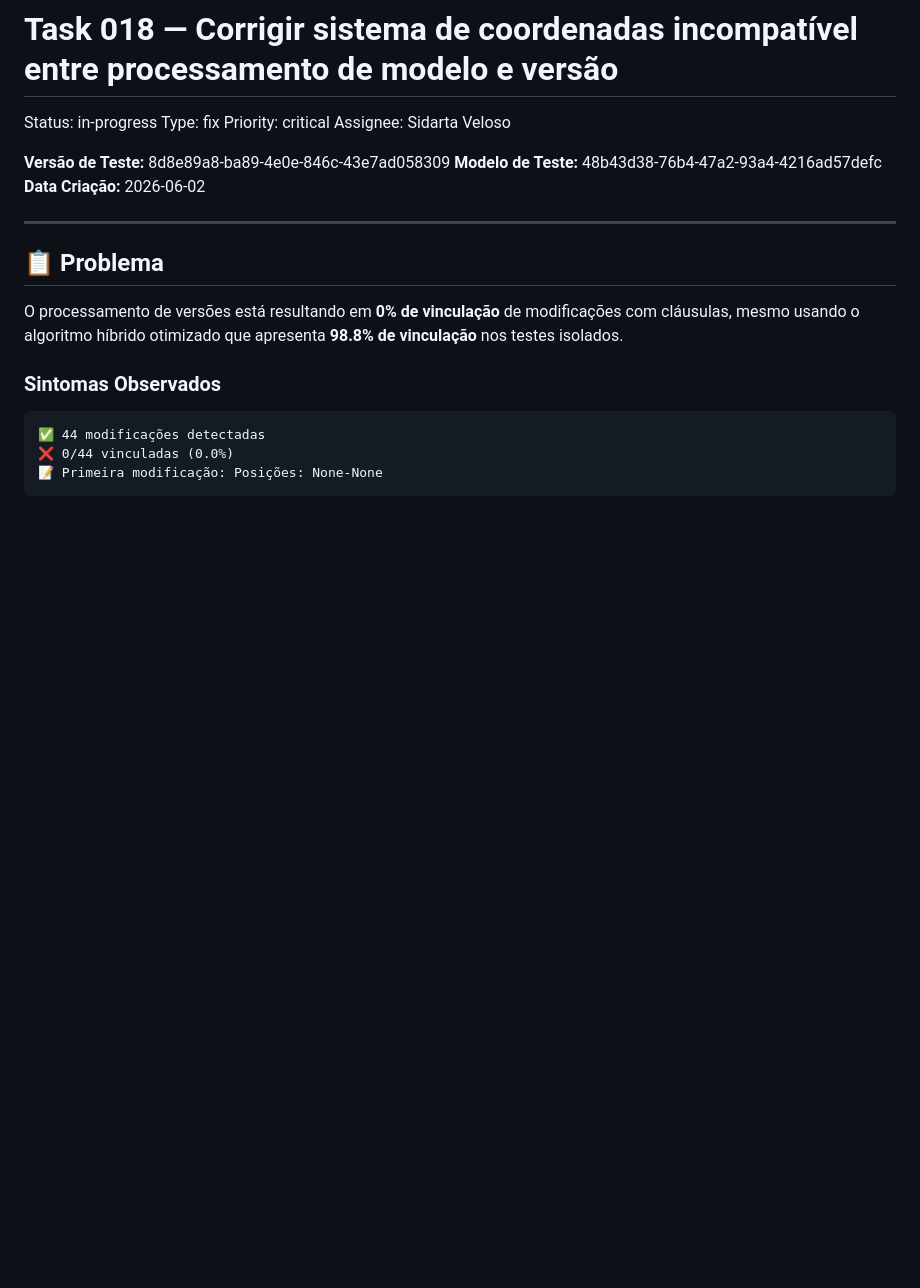
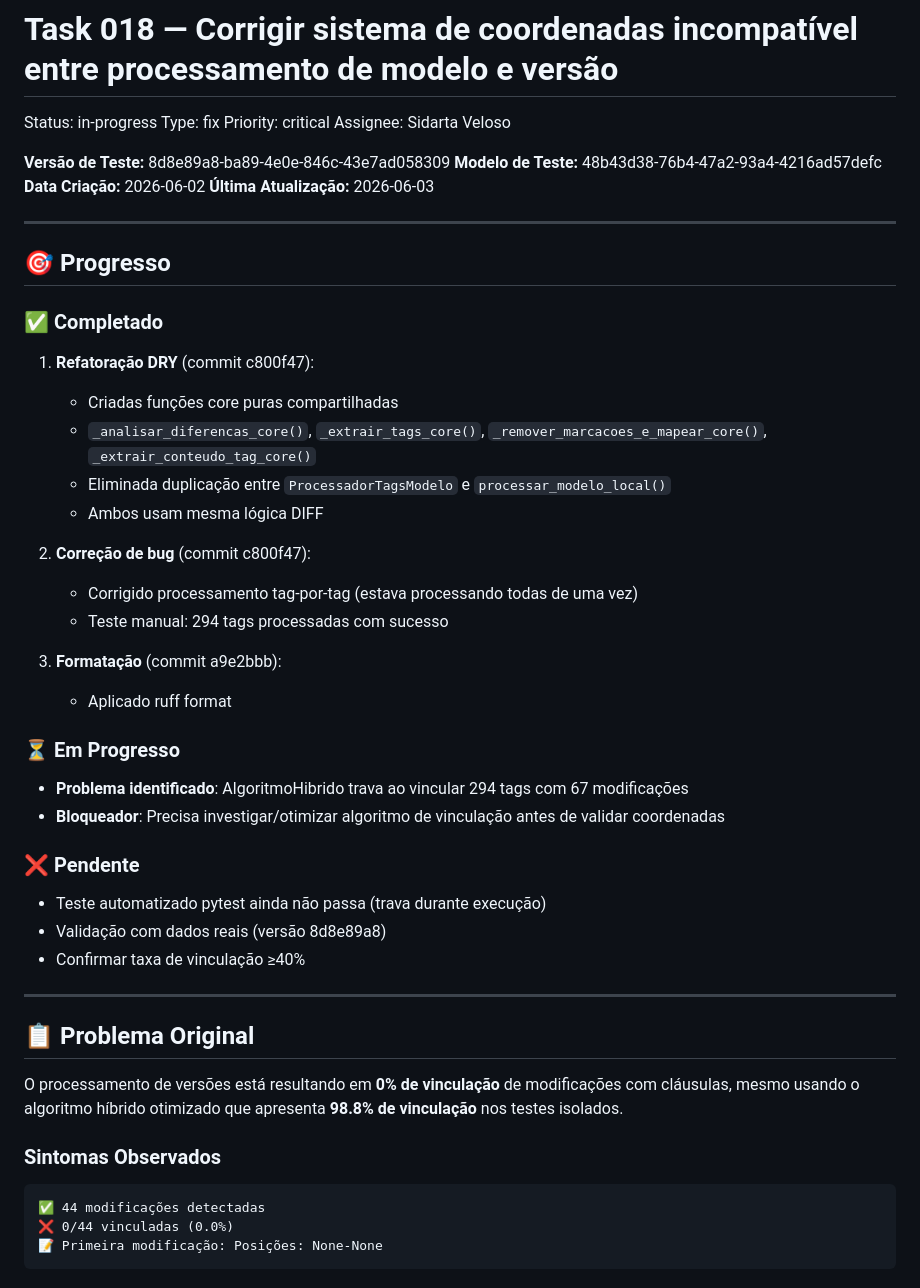
Before and after one commit to devix-tecnologia/docx-compare, a Markdown page: TASKS/task-018-corrigir-coordenadas-incompativeis-modelo-versao.md, the part around the change. GitHub-like rendering; blank space fills up the shorter version.

Commit message:
docs(TASKS): atualizar progresso task-018 [skip-ci]

```diff
--- a/TASKS/task-018-corrigir-coordenadas-incompativeis-modelo-versao.md
+++ b/TASKS/task-018-corrigir-coordenadas-incompativeis-modelo-versao.md
@@ -8,10 +8,41 @@ Assignee: Sidarta Veloso
 **Versão de Teste:** 8d8e89a8-ba89-4e0e-846c-43e7ad058309
 **Modelo de Teste:** 48b43d38-76b4-47a2-93a4-4216ad57defc
 **Data Criação:** 2026-06-02
+**Última Atualização:** 2026-06-03
 
 ---
 
-## 📋 Problema
+## 🎯 Progresso
+
+### ✅ Completado
+
+1. **Refatoração DRY** (commit c800f47):
+   - Criadas funções core puras compartilhadas
+   - `_analisar_diferencas_core()`, `_extrair_tags_core()`, `_remover_marcacoes_e_mapear_core()`, `_extrair_conteudo_tag_core()`
+   - Eliminada duplicação entre `ProcessadorTagsModelo` e `processar_modelo_local()`
+   - Ambos usam mesma lógica DIFF
+
+2. **Correção de bug** (commit c800f47):
+   - Corrigido processamento tag-por-tag (estava processando todas de uma vez)
+   - Teste manual: 294 tags processadas com sucesso
+
+3. **Formatação** (commit a9e2bbb):
+   - Aplicado ruff format
+
+### ⏳ Em Progresso
+
+- **Problema identificado**: AlgoritmoHibrido trava ao vincular 294 tags com 67 modificações
+- **Bloqueador**: Precisa investigar/otimizar algoritmo de vinculação antes de validar coordenadas
+
+### ❌ Pendente
+
+- Teste automatizado pytest ainda não passa (trava durante execução)
+- Validação com dados reais (versão 8d8e89a8)
+- Confirmar taxa de vinculação ≥40%
+
+---
+
+## 📋 Problema Original
 
 O processamento de versões está resultando em **0% de vinculação** de modificações com cláusulas, mesmo usando o algoritmo híbrido otimizado que apresenta **98.8% de vinculação** nos testes isolados.
 
```
